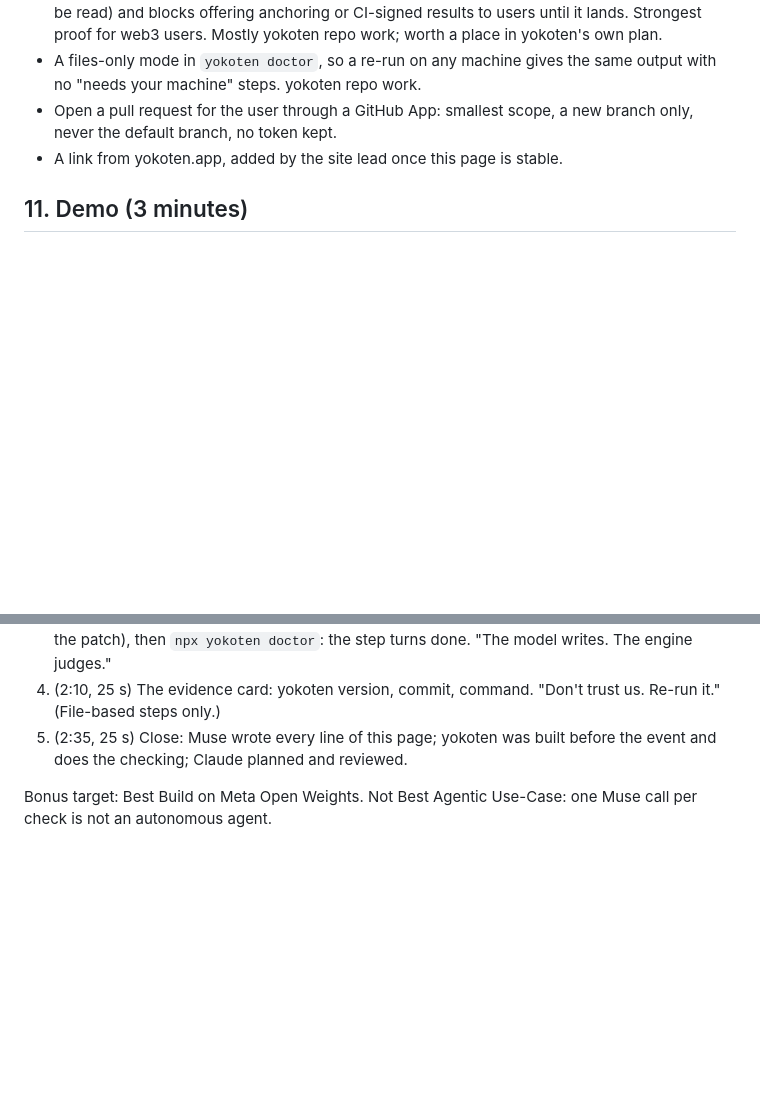
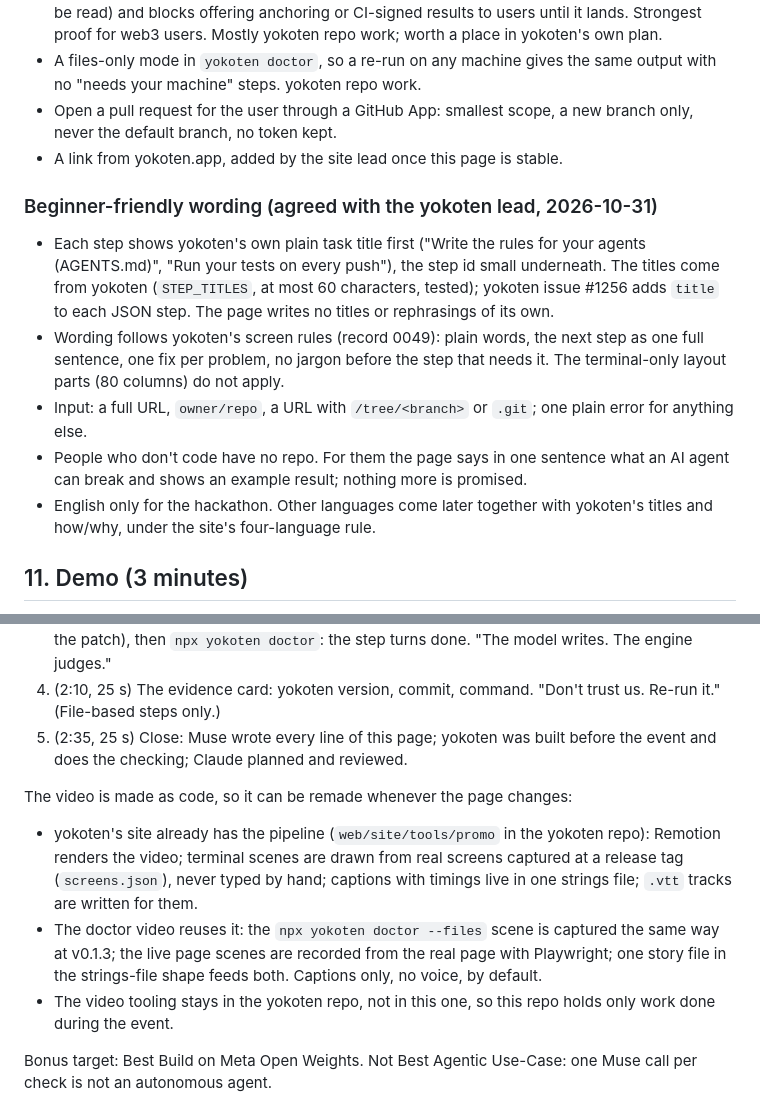
Before and after one commit to coo1white/shoshin, a Markdown page: docs/design.md, 2 parts joined by grey strips. Drawn GitHub-style; blank space fills up the shorter version.

Commit message:
docs: reuse yokoten's step titles, screen rules and promo video pipeline

```diff
--- a/docs/design.md
+++ b/docs/design.md
@@ -500,6 +500,24 @@ the patched steps as done.
   branch only, never the default branch, no token kept.
 - A link from yokoten.app, added by the site lead once this page is stable.
 
+### Beginner-friendly wording (agreed with the yokoten lead, 2026-10-31)
+
+- Each step shows yokoten's own plain task title first ("Write the rules for
+  your agents (AGENTS.md)", "Run your tests on every push"), the step id small
+  underneath. The titles come from yokoten (`STEP_TITLES`, at most 60
+  characters, tested); yokoten issue #1256 adds `title` to each JSON step. The
+  page writes no titles or rephrasings of its own.
+- Wording follows yokoten's screen rules (record 0049): plain words, the next
+  step as one full sentence, one fix per problem, no jargon before the step
+  that needs it. The terminal-only layout parts (80 columns) do not apply.
+- Input: a full URL, `owner/repo`, a URL with `/tree/<branch>` or `.git`; one
+  plain error for anything else.
+- People who don't code have no repo. For them the page says in one sentence
+  what an AI agent can break and shows an example result; nothing more is
+  promised.
+- English only for the hackathon. Other languages come later together with
+  yokoten's titles and how/why, under the site's four-language rule.
+
 ## 11. Demo (3 minutes)
 
 Story outline agreed with the owner 2026-10-29, edited 2026-10-30; only what
@@ -520,6 +538,20 @@ as a backup video.
 5. (2:35, 25 s) Close: Muse wrote every line of this page; yokoten was built
    before the event and does the checking; Claude planned and reviewed.
 
+The video is made as code, so it can be remade whenever the page changes:
+
+- yokoten's site already has the pipeline (`web/site/tools/promo` in the
+  yokoten repo): Remotion renders the video; terminal scenes are drawn from
+  real screens captured at a release tag (`screens.json`), never typed by
+  hand; captions with timings live in one strings file; `.vtt` tracks are
+  written for them.
+- The doctor video reuses it: the `npx yokoten doctor --files` scene is
+  captured the same way at v0.1.3; the live page scenes are recorded from the
+  real page with Playwright; one story file in the strings-file shape feeds
+  both. Captions only, no voice, by default.
+- The video tooling stays in the yokoten repo, not in this one, so this repo
+  holds only work done during the event.
+
 Bonus target: Best Build on Meta Open Weights. Not Best Agentic Use-Case: one
 Muse call per check is not an autonomous agent.
 
```
